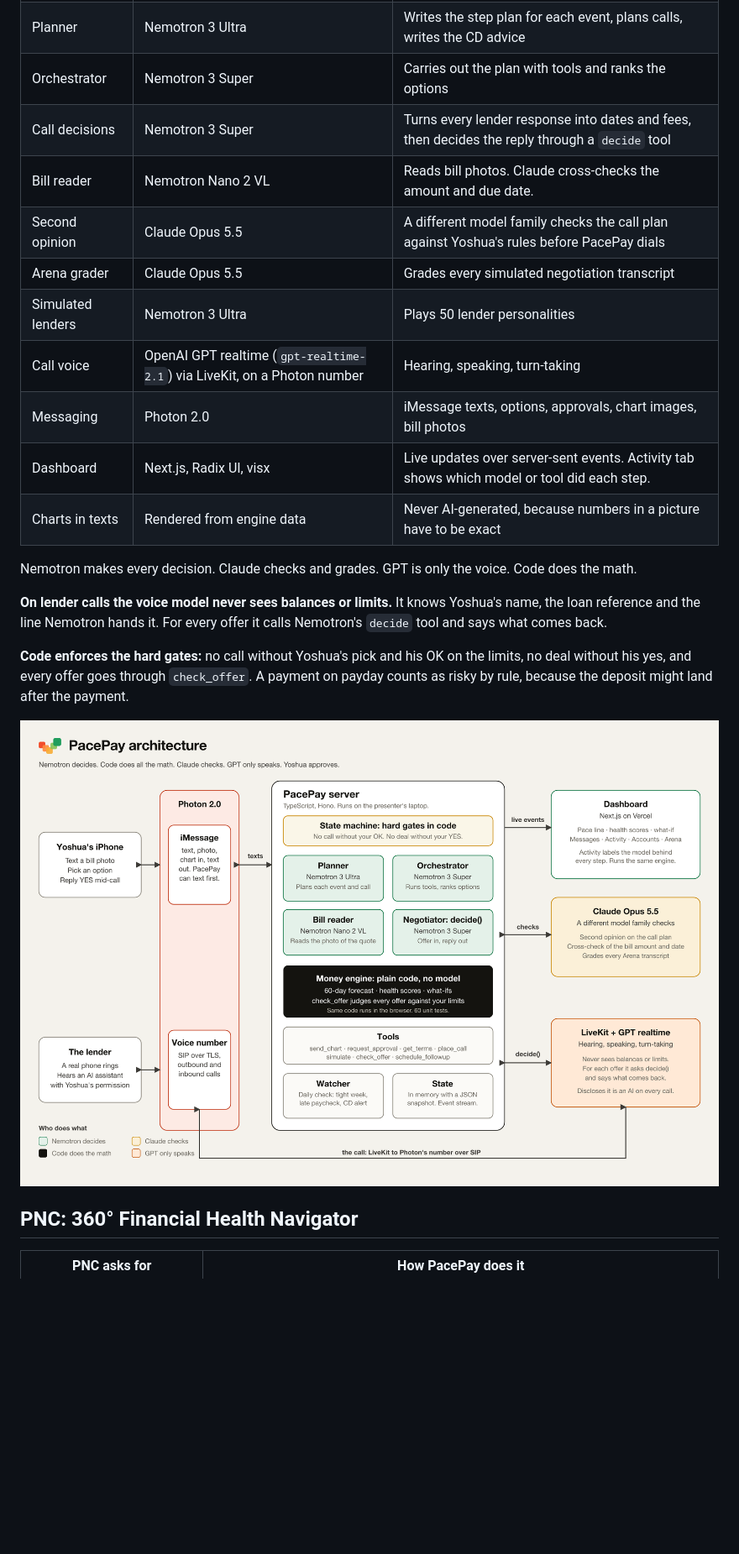
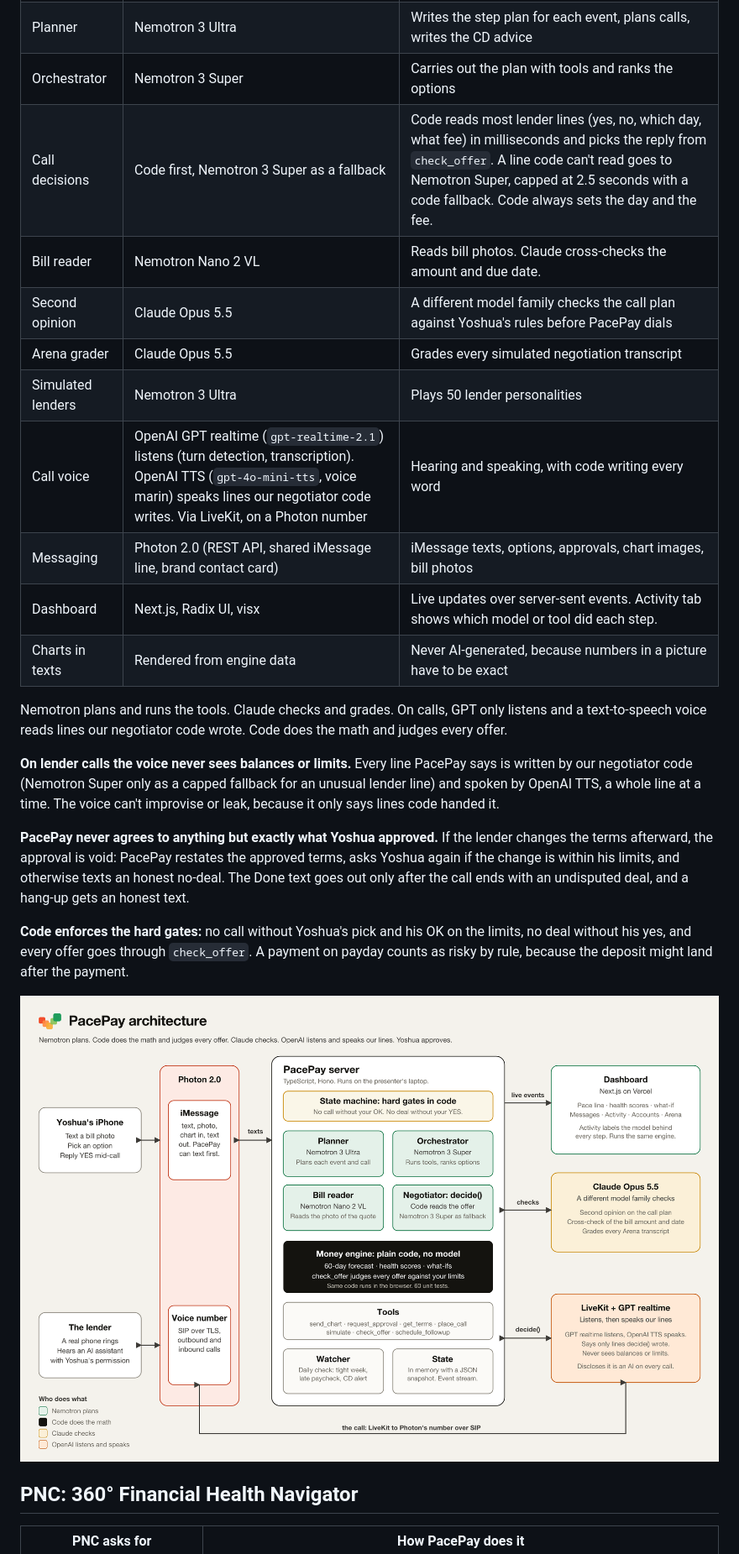
Before and after one commit to bforce541/hackutd2026, a Markdown page: docs/devpost.md, the part around one of its changes. Shown at 84% size. Drawn GitHub-style; pictures changed too: docs/architecture.png; blank space fills up the shorter version.

```diff
--- a/docs/devpost.md
+++ b/docs/devpost.md
@@ -43,19 +41,21 @@ The dashboard, coach and negotiator share one TypeScript money engine. It calcul
 | Money engine | None. Plain code. | Daily balances, health scores, what-ifs, `check_offer`. Deterministic and unit-tested. |
 | Planner | Nemotron 3 Ultra | Writes the step plan for each event, plans calls, writes the CD advice |
 | Orchestrator | Nemotron 3 Super | Carries out the plan with tools and ranks the options |
-| Call decisions | Nemotron 3 Super | Turns every lender response into dates and fees, then decides the reply through a `decide` tool |
+| Call decisions | Code first, Nemotron 3 Super as a fallback | Code reads most lender lines (yes, no, which day, what fee) in milliseconds and picks the reply from `check_offer`. A line code can't read goes to Nemotron Super, capped at 2.5 seconds with a code fallback. Code always sets the day and the fee. |
 | Bill reader | Nemotron Nano 2 VL | Reads bill photos. Claude cross-checks the amount and due date. |
 | Second opinion | Claude Opus 5.5 | A different model family checks the call plan against Yoshua's rules before PacePay dials |
 | Arena grader | Claude Opus 5.5 | Grades every simulated negotiation transcript |
 | Simulated lenders | Nemotron 3 Ultra | Plays 50 lender personalities |
-| Call voice | OpenAI GPT realtime (`gpt-realtime-2.1`) via LiveKit, on a Photon number | Hearing, speaking, turn-taking |
-| Messaging | Photon 2.0 | iMessage texts, options, approvals, chart images, bill photos |
+| Call voice | OpenAI GPT realtime (`gpt-realtime-2.1`) listens (turn detection, transcription). OpenAI TTS (`gpt-4o-mini-tts`, voice marin) speaks lines our negotiator code writes. Via LiveKit, on a Photon number | Hearing and speaking, with code writing every word |
+| Messaging | Photon 2.0 (REST API, shared iMessage line, brand contact card) | iMessage texts, options, approvals, chart images, bill photos |
 | Dashboard | Next.js, Radix UI, visx | Live updates over server-sent events. Activity tab shows which model or tool did each step. |
 | Charts in texts | Rendered from engine data | Never AI-generated, because numbers in a picture have to be exact |
 
-Nemotron makes every decision. Claude checks and grades. GPT is only the voice. Code does the math.
+Nemotron plans and runs the tools. Claude checks and grades. On calls, GPT only listens and a text-to-speech voice reads lines our negotiator code wrote. Code does the math and judges every offer.
 
-**On lender calls the voice model never sees balances or limits.** It knows Yoshua's name, the loan reference and the line Nemotron hands it. For every offer it calls Nemotron's `decide` tool and says what comes back.
+**On lender calls the voice never sees balances or limits.** Every line PacePay says is written by our negotiator code (Nemotron Super only as a capped fallback for an unusual lender line) and spoken by OpenAI TTS, a whole line at a time. The voice can't improvise or leak, because it only says lines code handed it.
+
+**PacePay never agrees to anything but exactly what Yoshua approved.** If the lender changes the terms afterward, the approval is void: PacePay restates the approved terms, asks Yoshua again if the change is within his limits, and otherwise texts an honest no-deal. The Done text goes out only after the call ends with an undisputed deal, and a hang-up gets an honest text.
 
 **Code enforces the hard gates:** no call without Yoshua's pick and his OK on the limits, no deal without his yes, and every offer goes through `check_offer`. A payment on payday counts as risky by rule, because the deposit might land after the payment.
 
```
Also changed, not shown: other parts of docs/devpost.md (+16 -24 lines), 2 other files.
